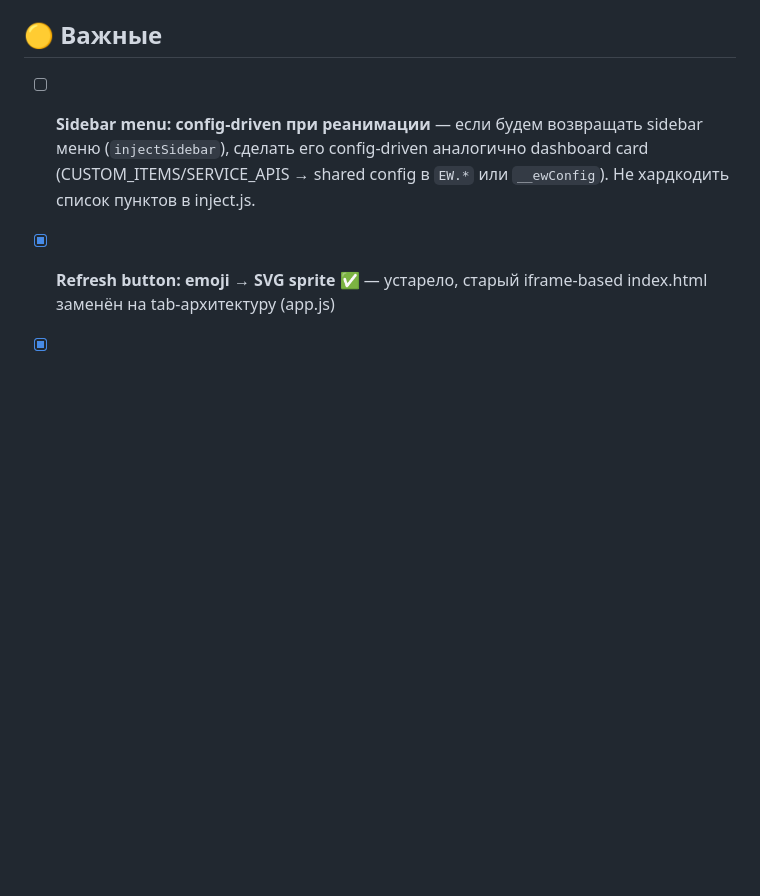
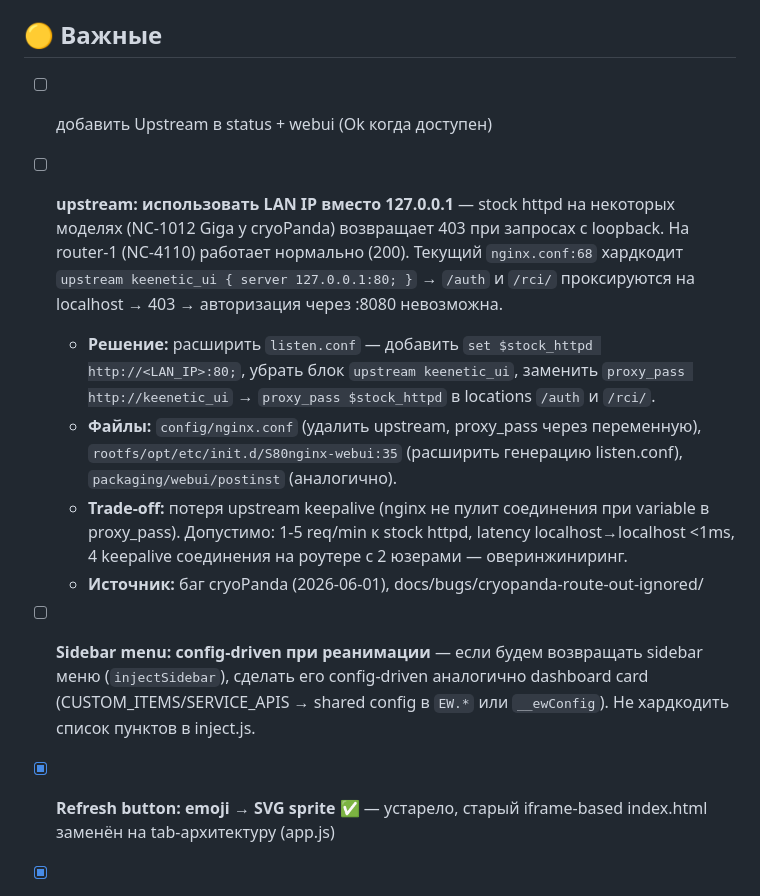
Before and after one commit to 0xkee/keenetic-entware-extras, a Markdown page: webui/TODO.md, the part around the change. Drawn GitHub-style; blank space fills up the shorter version.

Commit message:
feat: add graceful user-stop task and upstream fix to project backlog
Add detailed specification for graceful service stop functionality to prevent watchdog interference after manual stops. Include upstream proxy fix for stock httpd 403 errors on certain router models (NC-1012 Giga).

```diff
--- a/webui/TODO.md
+++ b/webui/TODO.md
@@ -32,6 +32,13 @@
 - [x] **Reconciler ошибочно патчит stock card** — Root cause: index-based lookup без валидации содержимого. Fix: fingerprint guard в `ewPatchDashboardRow()` — проверяет наличие `ndw-*-card` компонентов, не патчит реальные stock cards.
 
 ## 🟡 Важные
+
+- [ ] добавить Upstream в status + webui (Ok когда доступен)
+- [ ] **upstream: использовать LAN IP вместо 127.0.0.1** — stock httpd на некоторых моделях (NC-1012 Giga у cryoPanda) возвращает 403 при запросах с loopback. На router-1 (NC-4110) работает нормально (200). Текущий `nginx.conf:68` хардкодит `upstream keenetic_ui { server 127.0.0.1:80; }` → `/auth` и `/rci/` проксируются на localhost → 403 → авторизация через :8080 невозможна.
+  - **Решение:** расширить `listen.conf` — добавить `set $stock_httpd http://<LAN_IP>:80;`, убрать блок `upstream keenetic_ui`, заменить `proxy_pass http://keenetic_ui` → `proxy_pass $stock_httpd` в locations `/auth` и `/rci/`.
+  - **Файлы:** `config/nginx.conf` (удалить upstream, proxy_pass через переменную), `rootfs/opt/etc/init.d/S80nginx-webui:35` (расширить генерацию listen.conf), `packaging/webui/postinst` (аналогично).
+  - **Trade-off:** потеря upstream keepalive (nginx не пулит соединения при variable в proxy_pass). Допустимо: 1-5 req/min к stock httpd, latency localhost→localhost <1ms, 4 keepalive соединения на роутере с 2 юзерами — оверинжиниринг.
+  - **Источник:** баг cryoPanda (2026-06-01), docs/bugs/cryopanda-route-out-ignored/
 
 - [ ] **Sidebar menu: config-driven при реанимации** — если будем возвращать sidebar меню (`injectSidebar`), сделать его config-driven аналогично dashboard card (CUSTOM_ITEMS/SERVICE_APIS → shared config в `EW.*` или `__ewConfig`). Не хардкодить список пунктов в inject.js.
 
```
